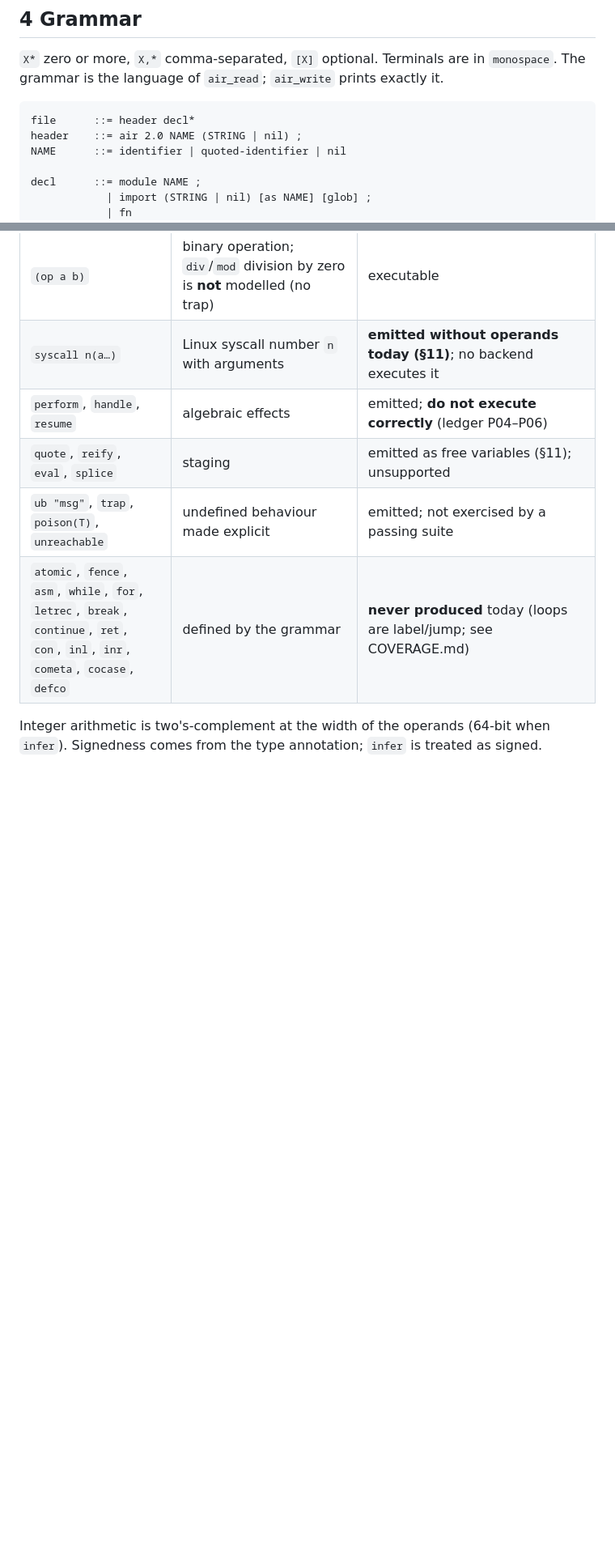
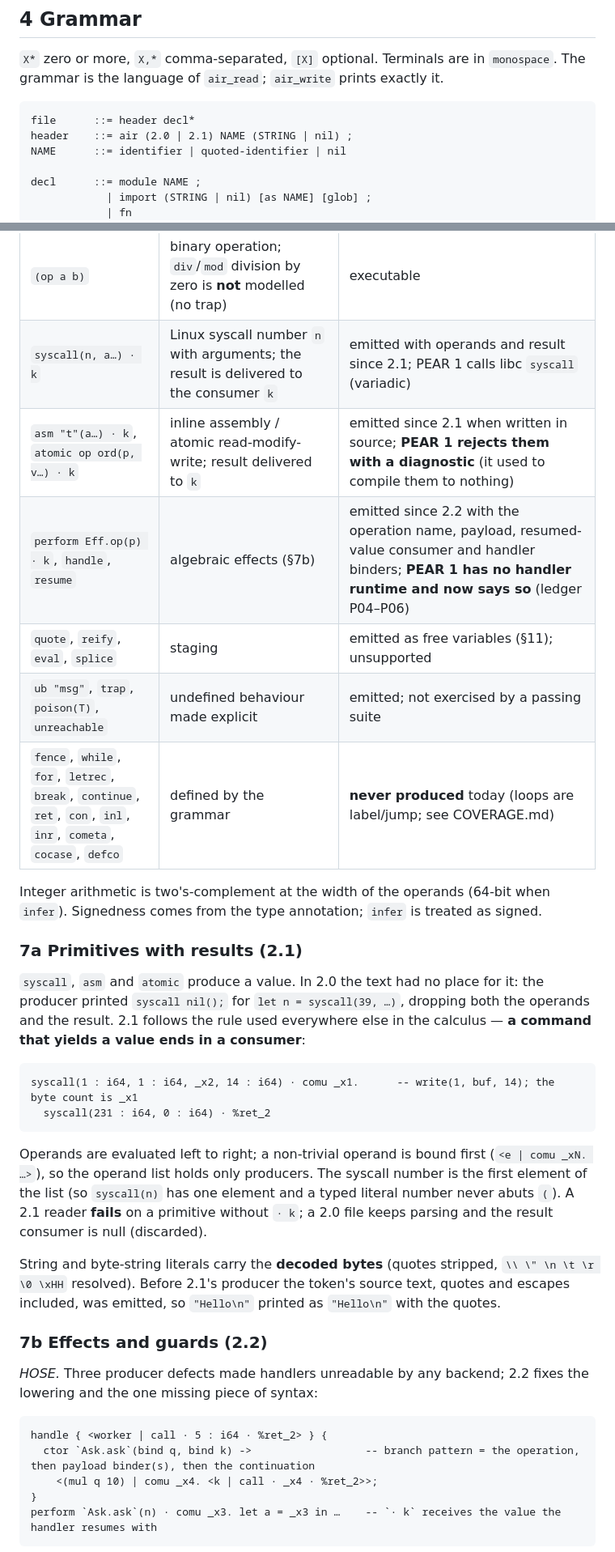
Before and after one commit to Consumed-by-Pride/Pridec, a Markdown page: docs/specs/AIR.md, 2 parts joined by grey strips. Shown at 81% size. GitHub-like rendering; blank space fills up the shorter version.

Commit message:
docs: AIR 2.2 (perform continuation, section 7b effects and guards), pear2/LOWERING.md per-feature lowering status, regenerated COVERAGE.md

````diff
--- a/docs/specs/AIR.md
+++ b/docs/specs/AIR.md
@@ -91,7 +93,7 @@ language of `air_read`; `air_write` prints exactly it.
 
 ```
 file      ::= header decl*
-header    ::= air 2.0 NAME (STRING | nil) ;
+header    ::= air (2.0 | 2.1) NAME (STRING | nil) ;
 NAME      ::= identifier | quoted-identifier | nil
 
 decl      ::= module NAME ;
@@ -225,11 +228,46 @@ backend runs it correctly yet. Frequencies of every form in real output: [`docs/
 | `fst`, `snd`, `proj i`, `deref`, `default`, `share`, `erase` | pair/tuple projection, dereference, multiplicity operations | emitted for fst/snd/proj; the rest never produced |
 | `label L(x…). c` / `jump L(a…)` | block definition / transfer to it (loops are label + jump) | executable |
 | `(op a b)` | binary operation; `div`/`mod` division by zero is **not** modelled (no trap) | executable |
-| `syscall n(a…)` | Linux syscall number `n` with arguments | **emitted without operands today (§11)**; no backend executes it |
-| `perform`, `handle`, `resume` | algebraic effects | emitted; **do not execute correctly** (ledger P04–P06) |
+| `syscall(n, a…) · k` | Linux syscall number `n` with arguments; the result is delivered to the consumer `k` | emitted with operands and result since 2.1; PEAR 1 calls libc `syscall` (variadic) |
+| `asm "t"(a…) · k`, `atomic op ord(p, v…) · k` | inline assembly / atomic read-modify-write; result delivered to `k` | emitted since 2.1 when written in source; **PEAR 1 rejects them with a diagnostic** (it used to compile them to nothing) |
+| `perform Eff.op(p) · k`, `handle`, `resume` | algebraic effects (§7b) | emitted since 2.2 with the operation name, payload, resumed-value consumer and handler binders; **PEAR 1 has no handler runtime and now says so** (ledger P04–P06) |
 | `quote`, `reify`, `eval`, `splice` | staging | emitted as free variables (§11); unsupported |
 | `ub "msg"`, `trap`, `poison(T)`, `unreachable` | undefined behaviour made explicit | emitted; not exercised by a passing suite |
-| `atomic`, `fence`, `asm`, `while`, `for`, `letrec`, `break`, `continue`, `ret`, `con`, `inl`, `inr`, `cometa`, `cocase`, `defco` | defined by the grammar | **never produced** today (loops are label/jump; see COVERAGE.md) |
+| `fence`, `while`, `for`, `letrec`, `break`, `continue`, `ret`, `con`, `inl`, `inr`, `cometa`, `cocase`, `defco` | defined by the grammar | **never produced** today (loops are label/jump; see COVERAGE.md) |
 
 Integer arithmetic is two's-complement at the width of the operands (64-bit when `infer`). Signedness comes from the
 type annotation; `infer` is treated as signed.
+
+### 7a Primitives with results (2.1)
+
+`syscall`, `asm` and `atomic` produce a value. In 2.0 the text had no place for it: the producer printed
+`syscall nil();` for `let n = syscall(39, …)`, dropping both the operands and the result. 2.1 follows the rule used
+everywhere else in the calculus — **a command that yields a value ends in a consumer**:
+
+```
+syscall(1 : i64, 1 : i64, _x2, 14 : i64) · comu _x1.      -- write(1, buf, 14); the byte count is _x1
+  syscall(231 : i64, 0 : i64) · %ret_2
+```
+
+Operands are evaluated left to right; a non-trivial operand is bound first (`<e | comu _xN. …>`), so the operand list
+holds only producers. The syscall number is the first element of the list (so `syscall(n)` has one element and a
+typed literal number never abuts `(`). A 2.1 reader **fails** on a primitive without `· k`; a 2.0 file keeps parsing
+and the result consumer is null (discarded).
+
+String and byte-string literals carry the **decoded bytes** (quotes stripped, `\\ \" \n \t \r \0 \xHH`
+resolved). Before 2.1's producer the token's source text, quotes and escapes included, was emitted, so
+`"Hello\n"` printed as `"Hello\n"` with the quotes.
+
+### 7b Effects and guards (2.2)
+
+*HOSE.* Three producer defects made handlers unreadable by any backend; 2.2 fixes the lowering and the one missing
+piece of syntax:
+
+```
+handle { <worker | call · 5 : i64 · %ret_2> } {
+  ctor `Ask.ask`(bind q, bind k) ->                  -- branch pattern = the operation, then payload binder(s), then the continuation
+    <(mul q 10) | comu _x4. <k | call · _x4 · %ret_2>>;
+}
+perform `Ask.ask`(n) · comu _x3. let a = _x3 in …    -- `· k` receives the value the handler resumes with
+```
+
````
Also changed, not shown: other parts of docs/specs/AIR.md (+37 -17 lines), docs/pear2/COVERAGE.md (+29 -29 lines), docs/pear2/LOWERING.md (added, +57 -0 lines).
